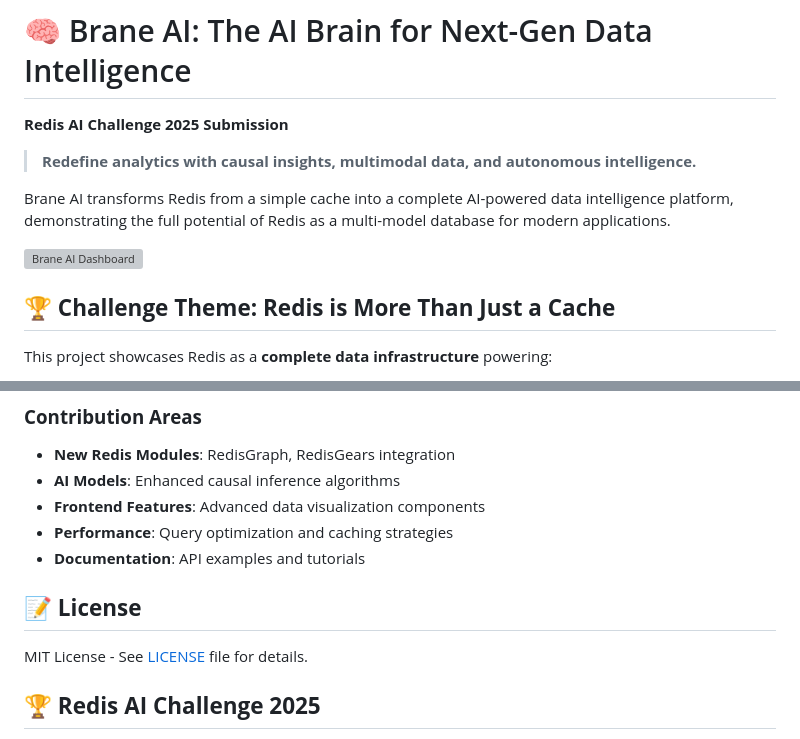
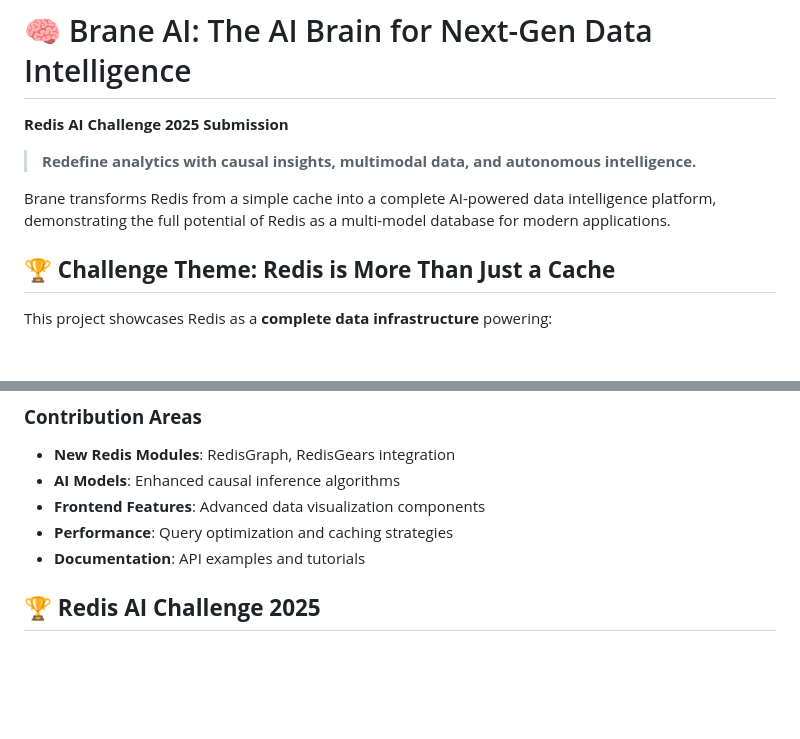
Before and after one commit to AberTheCreator/Brane, a Markdown page: README.md, 2 parts joined by grey strips. Drawn GitHub-style; blank space fills up the shorter version; grey boxes are pictures that could not be loaded.

```diff
--- a/README.md
+++ b/README.md
@@ -4,9 +4,8 @@
 
 > **Redefine analytics with causal insights, multimodal data, and autonomous intelligence.**
 
-Brane AI transforms Redis from a simple cache into a complete AI-powered data intelligence platform, demonstrating the full potential of Redis as a multi-model database for modern applications.
+Brane transforms Redis from a simple cache into a complete AI-powered data intelligence platform, demonstrating the full potential of Redis as a multi-model database for modern applications.
 
-![Brane AI Dashboard](https://via.placeholder.com/800x400/1e293b/ffffff?text=Brane+AI+Dashboard)
 
 ## 🏆 **Challenge Theme: Redis is More Than Just a Cache**
 
@@ -464,9 +453,6 @@ python run_backend.py --reload
 - **Performance**: Query optimization and caching strategies
 - **Documentation**: API examples and tutorials
 
-## 📝 **License**
-
-MIT License - See [LICENSE](LICENSE) file for details.
 
 ## 🏆 **Redis AI Challenge 2025**
 
```
Also changed, not shown: other parts of README.md (+7 -17 lines).
